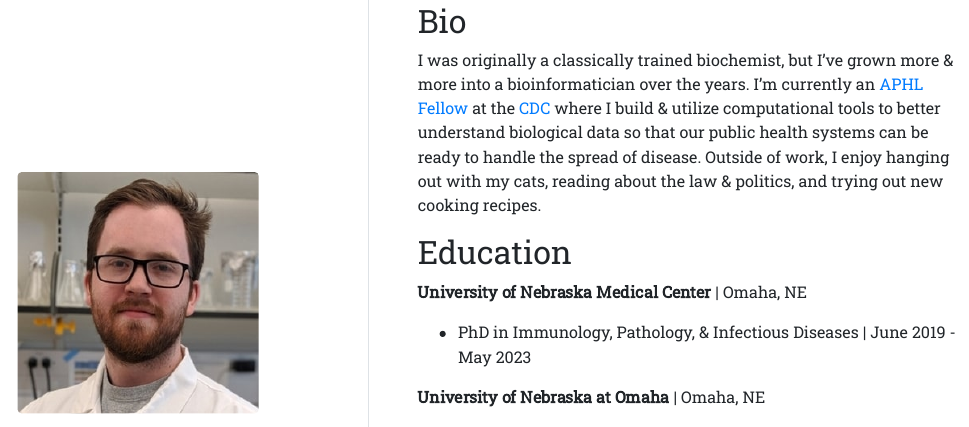
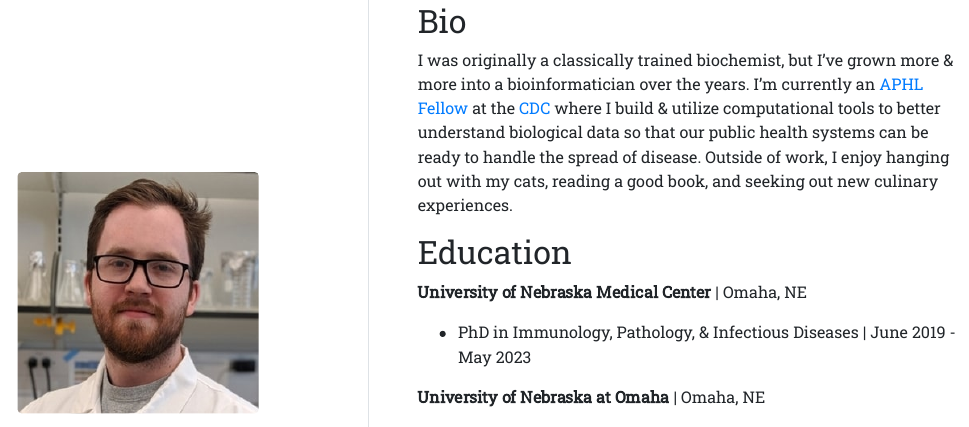
Before and after one commit to chrish935/chrish935.github.io, an R Markdown document (index.Rmd): the page in a window 1100 px wide, from its top. The pictures show the output file index.html that the author committed with the source, opened offline.

Commit message:
Changing some text in the bio

```diff
--- a/index.Rmd
+++ b/index.Rmd
@@ -16,7 +16,7 @@ output:
 
 ## Bio
 
-I was originally a classically trained biochemist, but I've grown more & more into a bioinformatician over the years. I'm currently an [APHL Fellow](https://www.aphl.org/Career-Pathways/fellowships/Pages/default.aspx) at the [CDC](https://www.cdc.gov/) where I build & utilize computational tools to better understand biological data so that our public health systems can be ready to handle the spread of disease. Outside of work, I enjoy hanging out with my cats, reading about the law & politics, and trying out new cooking recipes.
+I was originally a classically trained biochemist, but I've grown more & more into a bioinformatician over the years. I'm currently an [APHL Fellow](https://www.aphl.org/Career-Pathways/fellowships/Pages/default.aspx) at the [CDC](https://www.cdc.gov/) where I build & utilize computational tools to better understand biological data so that our public health systems can be ready to handle the spread of disease. Outside of work, I enjoy hanging out with my cats, reading a good book, and seeking out new culinary experiences.
 
 ## Education
 
```
Also changed, not shown: index.html.
